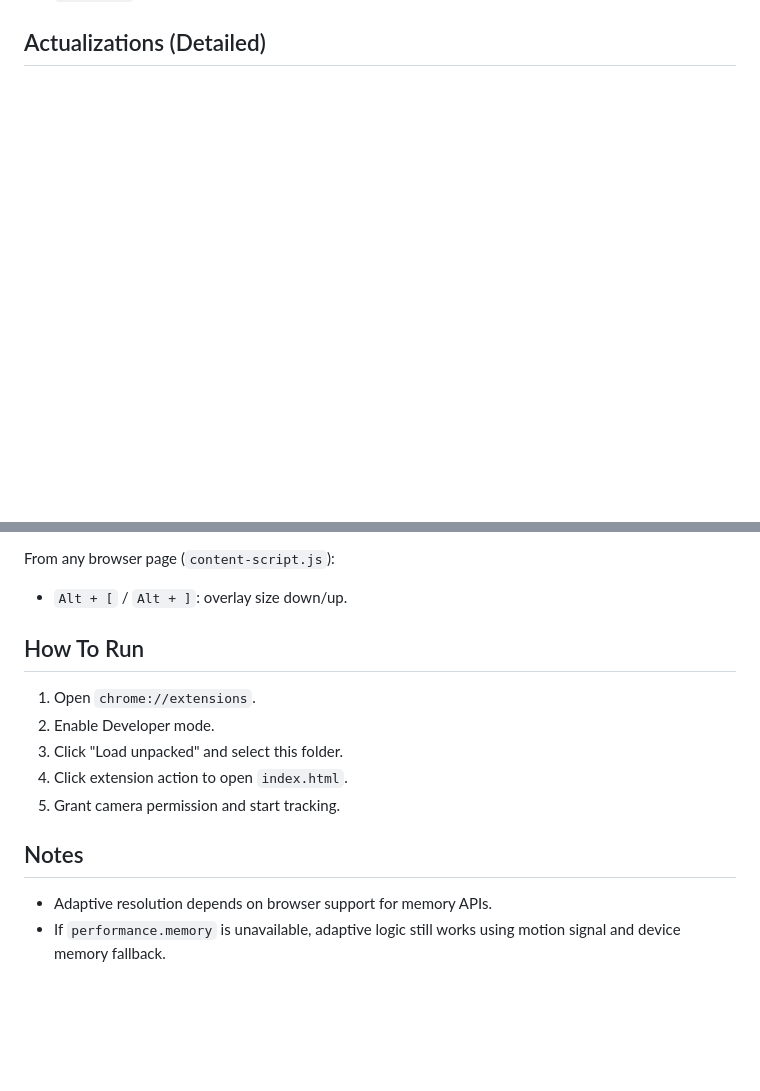
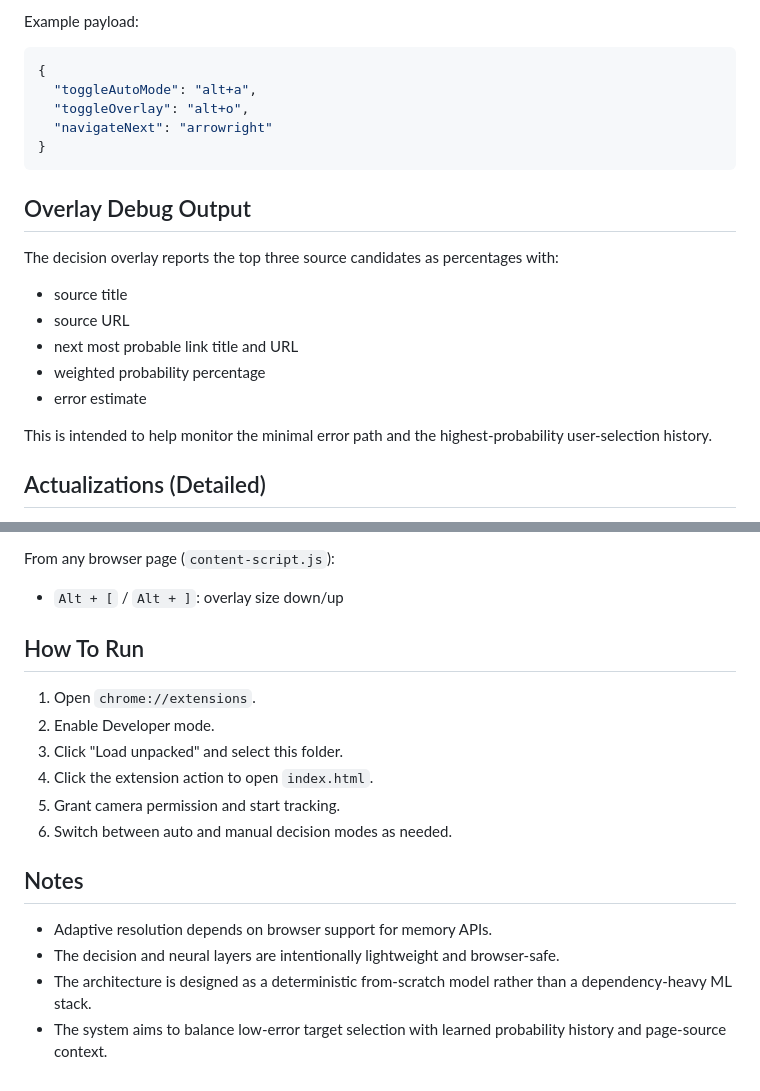
Before and after one commit to fabriwin-ai/Gaze-Sentinel, a Markdown page: README.md, 2 parts joined by grey strips. Rendered like a GitHub page; blank space fills up the shorter version.

````diff
--- a/README.md
+++ b/README.md
@@ -13,3 +73,24 @@ Real-time gaze-driven browser control extension with a camera processing page (`
+Example payload:
+
+```json
+{
+  "toggleAutoMode": "alt+a",
+  "toggleOverlay": "alt+o",
+  "navigateNext": "arrowright"
+}
+```
+
+## Overlay Debug Output
+
+The decision overlay reports the top three source candidates as percentages with:
+
+- source title
+- source URL
+- next most probable link title and URL
+- weighted probability percentage
+- error estimate
+
+This is intended to help monitor the minimal error path and the highest-probability user-selection history.
 
 ## Actualizations (Detailed)
 
@@ -96,17 +155,20 @@ From `index.js` gaze page:
 
 From any browser page (`content-script.js`):
 
-- `Alt + [` / `Alt + ]`: overlay size down/up.
+- `Alt + [` / `Alt + ]`: overlay size down/up
 
 ## How To Run
 
 1. Open `chrome://extensions`.
 2. Enable Developer mode.
 3. Click "Load unpacked" and select this folder.
-4. Click extension action to open `index.html`.
+4. Click the extension action to open `index.html`.
 5. Grant camera permission and start tracking.
+6. Switch between auto and manual decision modes as needed.
 
 ## Notes
 
 - Adaptive resolution depends on browser support for memory APIs.
-- If `performance.memory` is unavailable, adaptive logic still works using motion signal and device memory fallback.
+- The decision and neural layers are intentionally lightweight and browser-safe.
+- The architecture is designed as a deterministic from-scratch model rather than a dependency-heavy ML stack.
+- The system aims to balance low-error target selection with learned probability history and page-source context.
````
Also changed, not shown: other parts of README.md (+96 -58 lines).
